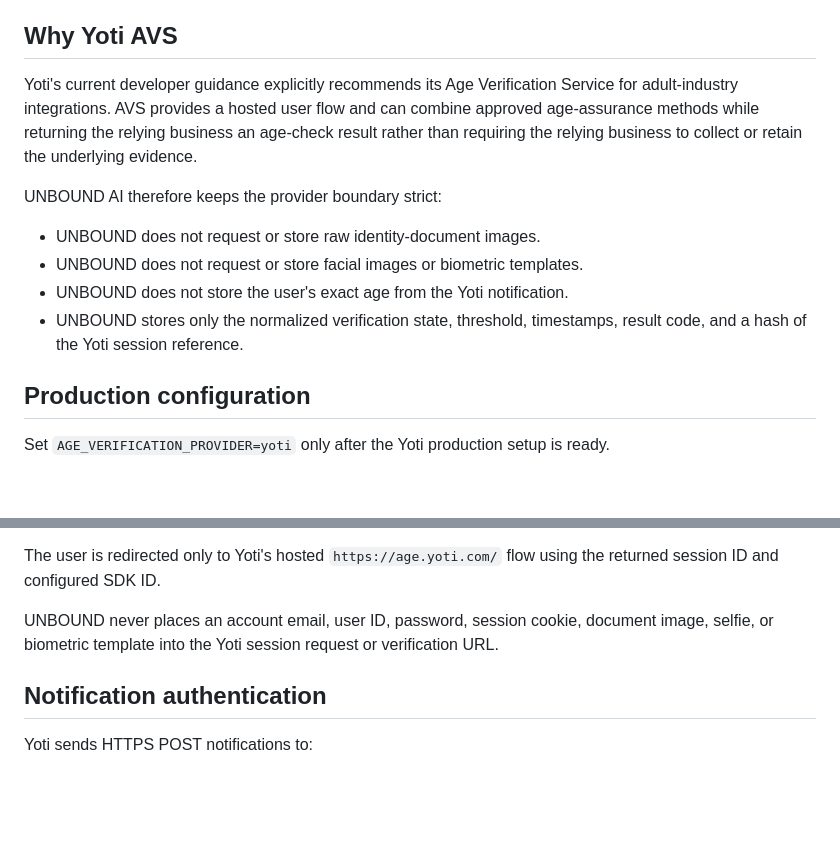
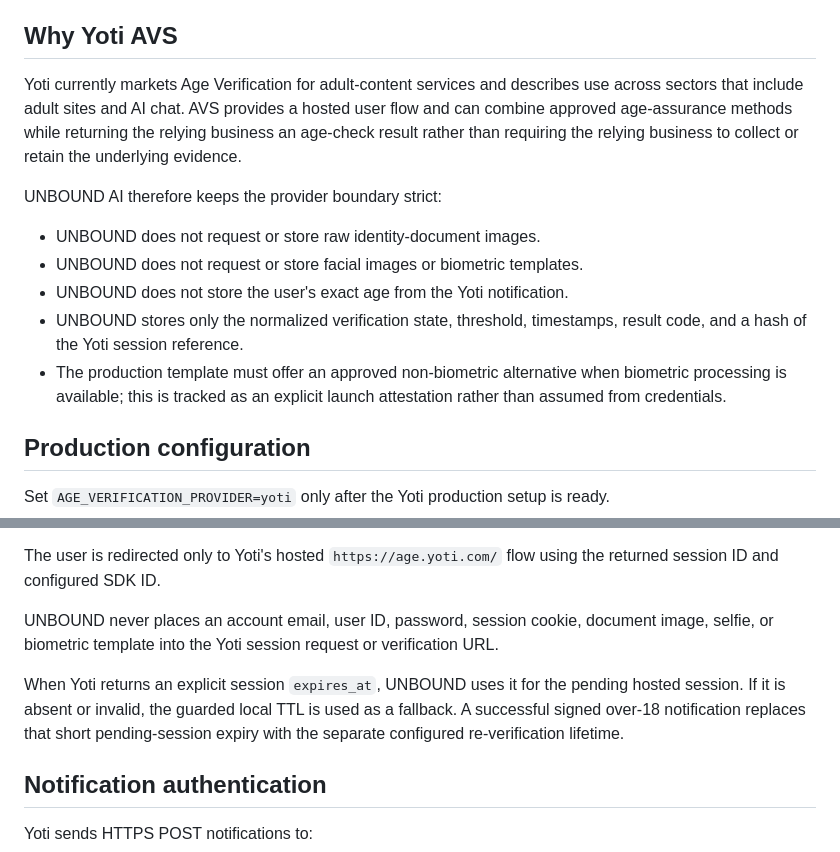
Before and after one commit to Beau2176/unbound-ai, a Markdown page: docs/AGE_VERIFICATION.md, 2 parts joined by grey strips. Rendered like a GitHub page; blank space fills up the shorter version.

```diff
--- a/docs/AGE_VERIFICATION.md
+++ b/docs/AGE_VERIFICATION.md
@@ -6,7 +6,7 @@ Selecting Yoti in code does not create a Yoti account, approve UNBOUND AI for pr
 
 ## Why Yoti AVS
 
-Yoti's current developer guidance explicitly recommends its Age Verification Service for adult-industry integrations. AVS provides a hosted user flow and can combine approved age-assurance methods while returning the relying business an age-check result rather than requiring the relying business to collect or retain the underlying evidence.
+Yoti currently markets Age Verification for adult-content services and describes use across sectors that include adult sites and AI chat. AVS provides a hosted user flow and can combine approved age-assurance methods while returning the relying business an age-check result rather than requiring the relying business to collect or retain the underlying evidence.
 
 UNBOUND AI therefore keeps the provider boundary strict:
 
@@ -14,6 +14,7 @@ UNBOUND AI therefore keeps the provider boundary strict:
 - UNBOUND does not request or store facial images or biometric templates.
 - UNBOUND does not store the user's exact age from the Yoti notification.
 - UNBOUND stores only the normalized verification state, threshold, timestamps, result code, and a hash of the Yoti session reference.
+- The production template must offer an approved non-biometric alternative when biometric processing is available; this is tracked as an explicit launch attestation rather than assumed from credentials.
 
 ## Production configuration
 
@@ -52,6 +54,8 @@ For each verification attempt, UNBOUND creates a new Yoti AVS session using the
 The user is redirected only to Yoti's hosted `https://age.yoti.com/` flow using the returned session ID and configured SDK ID.
 
 UNBOUND never places an account email, user ID, password, session cookie, document image, selfie, or biometric template into the Yoti session request or verification URL.
+
+When Yoti returns an explicit session `expires_at`, UNBOUND uses it for the pending hosted session. If it is absent or invalid, the guarded local TTL is used as a fallback. A successful signed over-18 notification replaces that short pending-session expiry with the separate configured re-verification lifetime.
 
 ## Notification authentication
 
```
Also changed, not shown: other parts of docs/AGE_VERIFICATION.md (+18 -16 lines).
